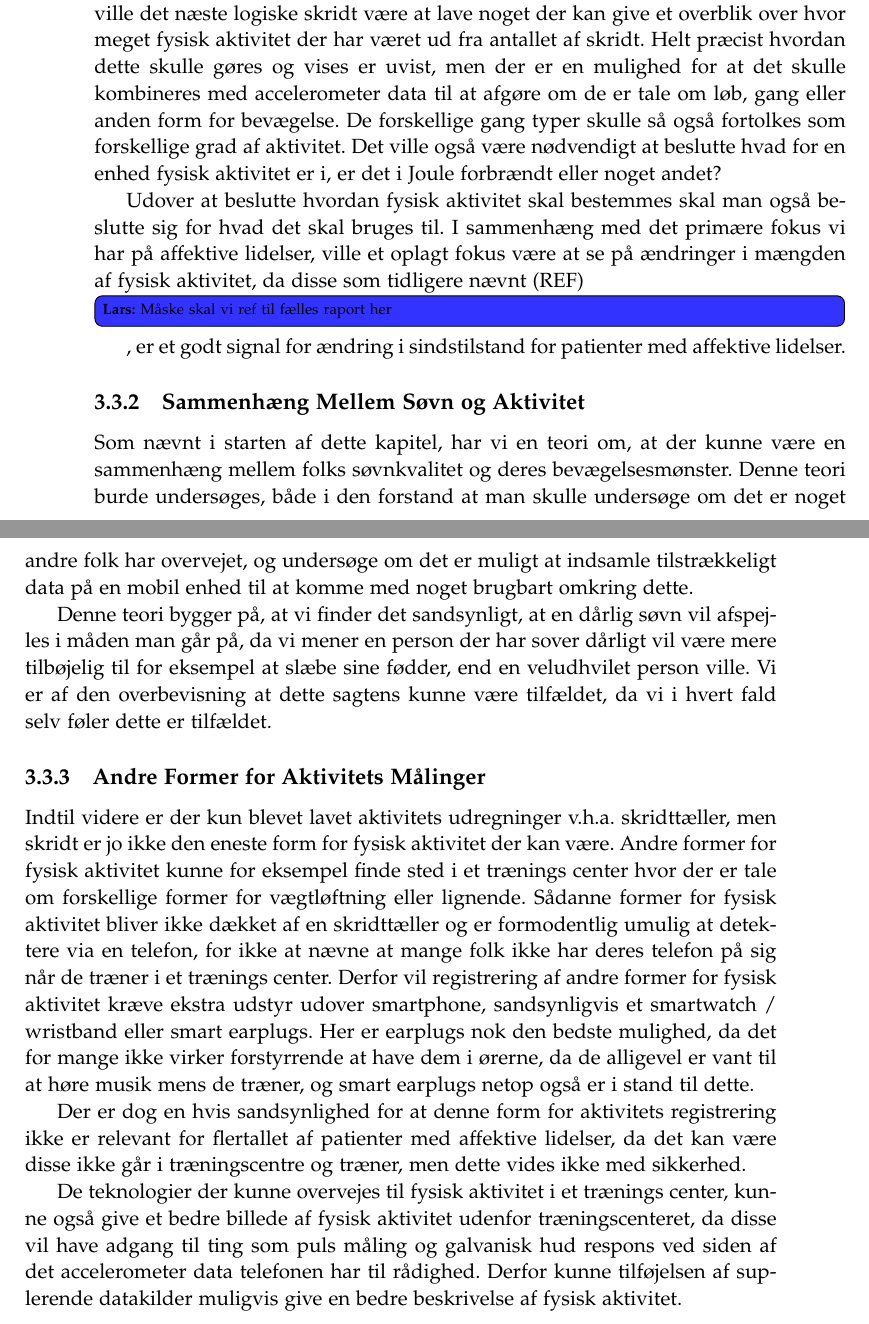
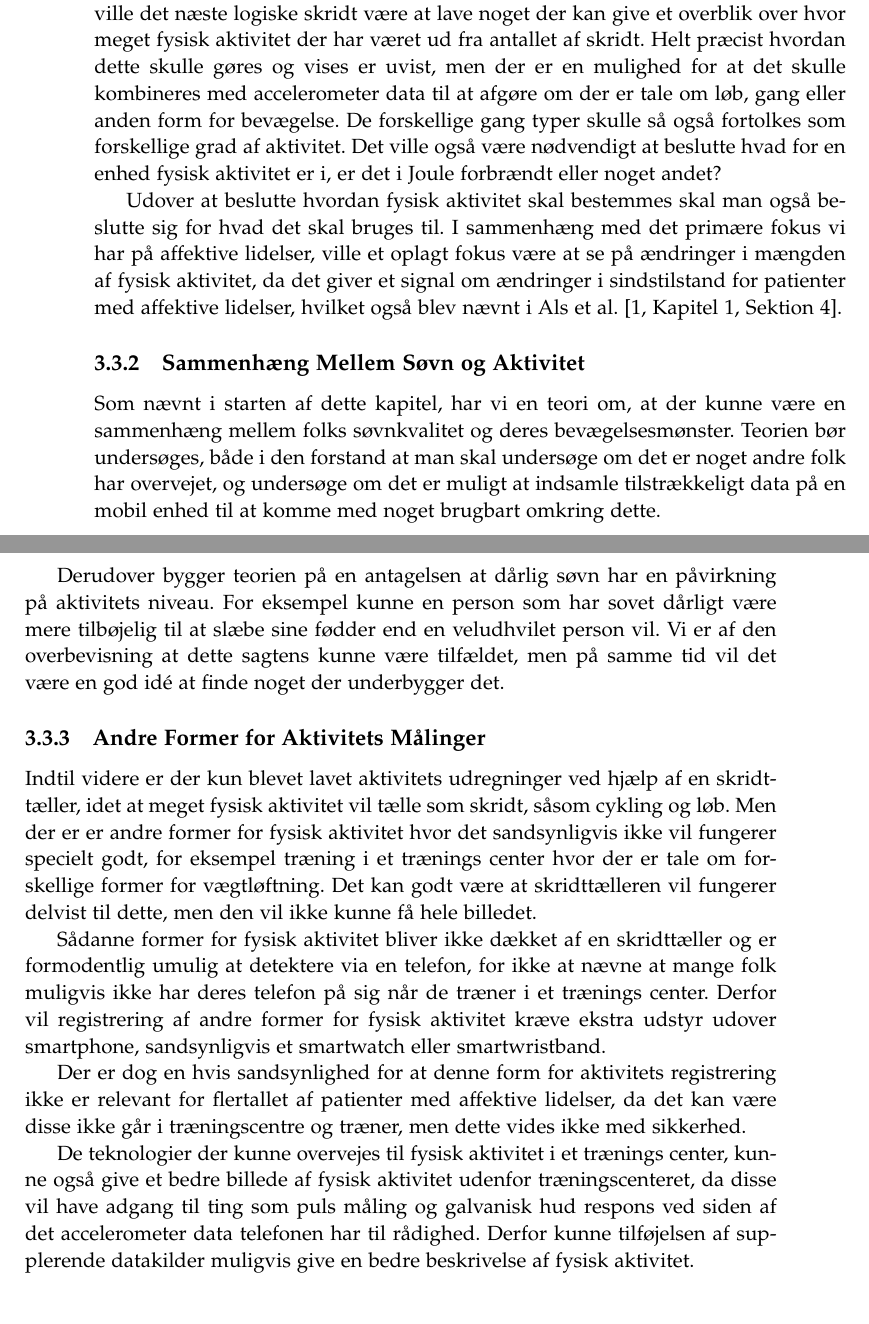
Before and after one commit to lgrave11/P8-Report, a LaTeX thesis (Report/master.tex, which reads Report/indhold/aktivitet/videre.tex): two parts of pages 36 and 37 of 46, joined at a grey line, cut so that both start at the same text. Compiled offline with pdfLaTeX; a LaTeX package or settings file that is missing is left out.

Commit message:
Færdig merettelser

```diff
--- a/Report/indhold/aktivitet/videre.tex
+++ b/Report/indhold/aktivitet/videre.tex
@@ -3,28 +3,30 @@ Idet at der ikke har været en stor fokus på fysisk aktivitet, er det idéelt a
 
 \subsection{Fra Skridt til Aktivitet}
 Den nuværende funktionalitet til fysisk aktivitet er kun en skridttæller, fra denne ville det næste logiske skridt være at lave noget der kan give et overblik over hvor meget fysisk aktivitet der har været ud fra antallet af skridt.
-Helt præcist hvordan dette skulle gøres og vises er uvist, men der er en mulighed for at det skulle kombineres med accelerometer data til at afgøre om de er tale om løb, gang eller anden form for bevægelse.
+Helt præcist hvordan dette skulle gøres og vises er uvist, men der er en mulighed for at det skulle kombineres med accelerometer data til at afgøre om der er tale om løb, gang eller anden form for bevægelse.
 De forskellige gang typer skulle så også fortolkes som forskellige grad af aktivitet.
 Det ville også være nødvendigt at beslutte hvad for en enhed fysisk aktivitet er i, er det i Joule forbrændt eller noget andet?
 
 Udover at beslutte hvordan fysisk aktivitet skal bestemmes skal man også beslutte sig for hvad det skal bruges til.
-I sammenhæng med det primære fokus vi har på affektive lidelser, ville et oplagt fokus være at se på ændringer i mængden af fysisk aktivitet, da disse som tidligere nævnt (REF) \lars{Måske skal vi ref til fælles raport her}, er et godt signal for ændring i sindstilstand for patienter med affektive lidelser.
+I sammenhæng med det primære fokus vi har på affektive lidelser, ville et oplagt fokus være at se på ændringer i mængden af fysisk aktivitet, da det giver et signal om ændringer i sindstilstand for patienter med affektive lidelser, hvilket også blev nævnt i \citet[Kapitel 1, Sektion 4]{misc:faellesrapp}.
 
 \subsection{Sammenhæng Mellem Søvn og Aktivitet}
 Som nævnt i starten af dette kapitel, har vi en teori om, at der kunne være en sammenhæng mellem folks søvnkvalitet og deres bevægelsesmønster.
-Denne teori burde undersøges, både i den forstand at man skulle undersøge om det er noget andre folk har overvejet, og undersøge om det er muligt at indsamle tilstrækkeligt data på en mobil enhed til at komme med noget brugbart omkring dette.
+Teorien bør undersøges, både i den forstand at man skal undersøge om det er noget andre folk har overvejet, og undersøge om det er muligt at indsamle tilstrækkeligt data på en mobil enhed til at komme med noget brugbart omkring dette.
 
-Denne teori bygger på, at vi finder det sandsynligt, at en dårlig søvn vil afspejles i måden man går på, da vi mener en person der har sover dårligt vil være mere tilbøjelig til for eksempel at slæbe sine fødder, end en veludhvilet person ville.
-Vi er af den overbevisning at dette sagtens kunne være tilfældet, da vi i hvert fald selv føler dette er tilfældet.
+Derudover bygger teorien på en antagelsen at dårlig søvn har en påvirkning på aktivitets niveau.
+For eksempel kunne en person som har sovet dårligt være mere tilbøjelig til at slæbe sine fødder end en veludhvilet person vil.
+Vi er af den overbevisning at dette sagtens kunne være tilfældet, men på samme tid vil det være en god idé at finde noget der underbygger det.
 
 \subsection{Andre Former for Aktivitets Målinger}
-Indtil videre er der kun blevet lavet aktivitets udregninger v.h.a. skridttæller, men skridt er jo ikke den eneste form for fysisk aktivitet der kan være.
-Andre former for fysisk aktivitet kunne for eksempel finde sted i et trænings center hvor der er tale om forskellige former for vægtløftning eller lignende.
-Sådanne former for fysisk aktivitet bliver ikke dækket af en skridttæller og er formodentlig umulig at detektere via en telefon, for ikke at nævne at mange folk ikke har deres telefon på sig når de træner i et trænings center.
-Derfor vil registrering af andre former for fysisk aktivitet kræve ekstra udstyr udover smartphone, sandsynligvis et smartwatch / wristband eller smart earplugs.
-Her er earplugs nok den bedste mulighed, da det for mange ikke virker forstyrrende at have dem i ørerne, da de alligevel er vant til at høre musik mens de træner, og smart earplugs netop også er i stand til dette.
+Indtil videre er der kun blevet lavet aktivitets udregninger ved hjælp af en skridttæller, idet at meget fysisk aktivitet vil tælle som skridt, såsom cykling og løb.
+Men der er er andre former for fysisk aktivitet hvor det sandsynligvis ikke vil fungerer specielt godt, for eksempel træning i et trænings center hvor der er tale om forskellige former for vægtløftning.
+Det kan godt være at skridttælleren vil fungerer delvist til dette, men den vil ikke kunne få hele billedet.
+
+Sådanne former for fysisk aktivitet bliver ikke dækket af en skridttæller og er formodentlig umulig at detektere via en telefon, for ikke at nævne at mange folk muligvis ikke har deres telefon på sig når de træner i et trænings center.
+Derfor vil registrering af andre former for fysisk aktivitet kræve ekstra udstyr udover smartphone, sandsynligvis et smartwatch eller smartwristband.
 
 Der er dog en hvis sandsynlighed for at denne form for aktivitets registrering ikke er relevant for flertallet af patienter med affektive lidelser, da det kan være disse ikke går i træningscentre og træner, men dette vides ikke med sikkerhed.
 
 De teknologier der kunne overvejes til fysisk aktivitet i et trænings center, kunne også give et bedre billede af fysisk aktivitet udenfor træningscenteret, da disse vil have adgang til ting som puls måling og galvanisk hud respons ved siden af det accelerometer data telefonen har til rådighed.
-Derfor kunne tilføjelsen af suplerende datakilder muligvis give en bedre beskrivelse af fysisk aktivitet.
+Derfor kunne tilføjelsen af supplerende datakilder muligvis give en bedre beskrivelse af fysisk aktivitet.
```
Also changed, not shown: Report/Bibliography.bib (+1 -9 lines), Report/indhold/introduktion/introduktion.tex (+1 -1 lines).
